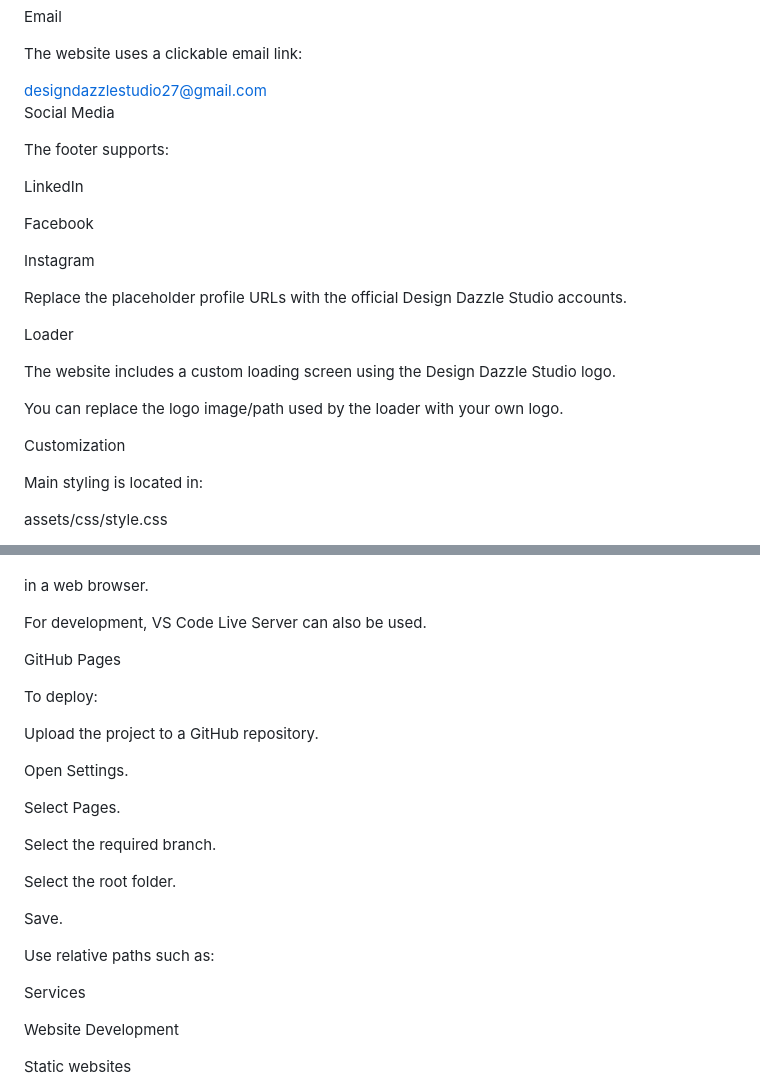
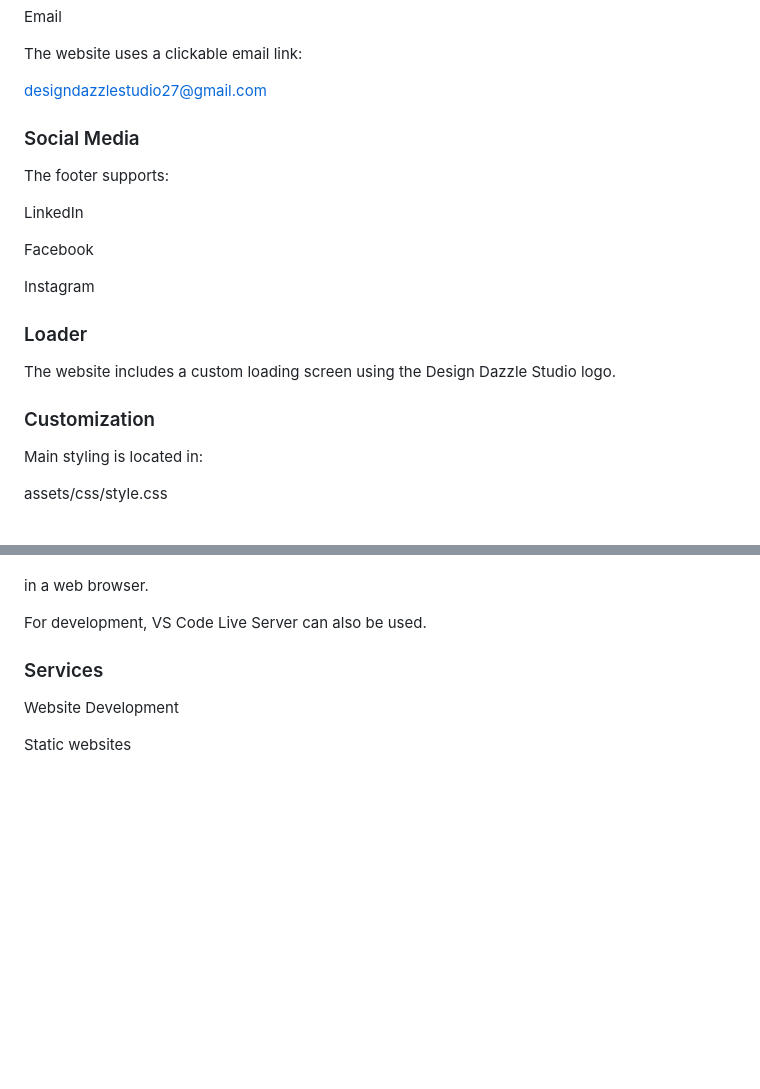
Before and after one commit to designdazzlestudio-bot/designdazzle-studio, a Markdown page: README.md, 2 parts joined by grey strips. GitHub-like rendering; blank space fills up the shorter version.

```diff
--- a/README.md
+++ b/README.md
@@ -146,7 +146,7 @@ The website uses a clickable email link:
     designdazzlestudio27@gmail.com
 </a>
 
-Social Media
+### Social Media
 
 The footer supports:
 
@@ -156,15 +156,11 @@ Facebook
 
 Instagram
 
-Replace the placeholder profile URLs with the official Design Dazzle Studio accounts.
-
-Loader
+### Loader
 
 The website includes a custom loading screen using the Design Dazzle Studio logo.
 
-You can replace the logo image/path used by the loader with your own logo.
-
-Customization
+### Customization
 
 Main styling is located in:
 
@@ -188,28 +184,7 @@ in a web browser.
 
 For development, VS Code Live Server can also be used.
 
-GitHub Pages
-
-To deploy:
-
-Upload the project to a GitHub repository.
-
-Open Settings.
-
-Select Pages.
-
-Select the required branch.
-
-Select the root folder.
-
-Save.
-
-Use relative paths such as:
-
-<link rel="stylesheet" href="assets/css/style.css">
-<script src="assets/js/main.js"></script>
-
-Services
+### Services
 
 Website Development
 
```
Also changed, not shown: other parts of README.md (+11 -11 lines).
